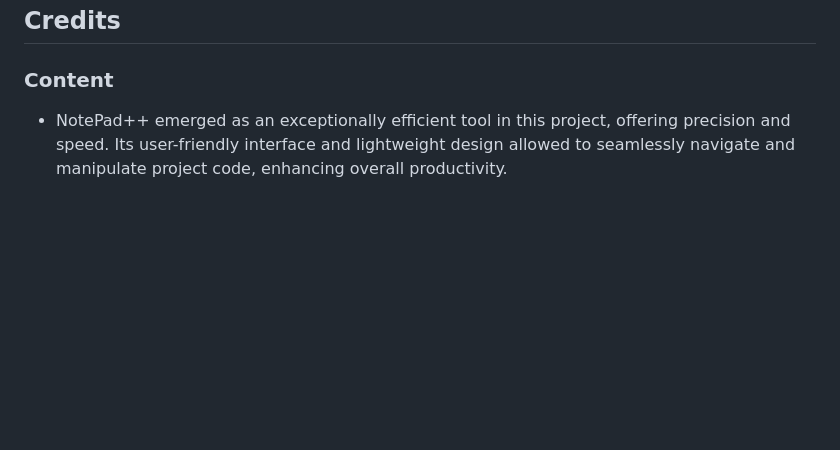
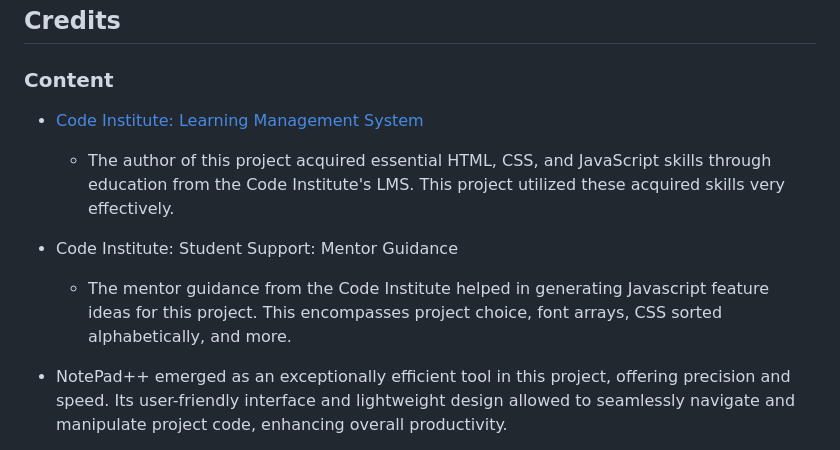
Before and after one commit to linobollansee/css-property-adjuster, a Markdown page: README.md, the part around the change. Rendered like a GitHub page; blank space fills up the shorter version.

Commit message:
Code Institute credit in README.md

```diff
--- a/README.md
+++ b/README.md
@@ -152,6 +152,12 @@ You can access the live link at this location. - [https://linobollansee.github.i
 
 ### Content
 
+- [Code Institute: Learning Management System](https://learn.codeinstitute.net/)
+  - The author of this project acquired essential HTML, CSS, and JavaScript skills through education from the Code Institute's LMS. This project utilized these acquired skills very effectively.
+
+- Code Institute: Student Support: Mentor Guidance
+  - The mentor guidance from the Code Institute helped in generating Javascript feature ideas for this project. This encompasses project choice, font arrays, CSS sorted alphabetically, and more.
+
 - NotePad++ emerged as an exceptionally efficient tool in this project, offering precision and speed. Its user-friendly interface and lightweight design allowed to seamlessly navigate and manipulate project code, enhancing overall productivity.
 
 - Codeanywhere's online integrated development environment (IDE) was utilized for indentation formatting, composing commit messages, and pushing code and files to the Github repository.
```
